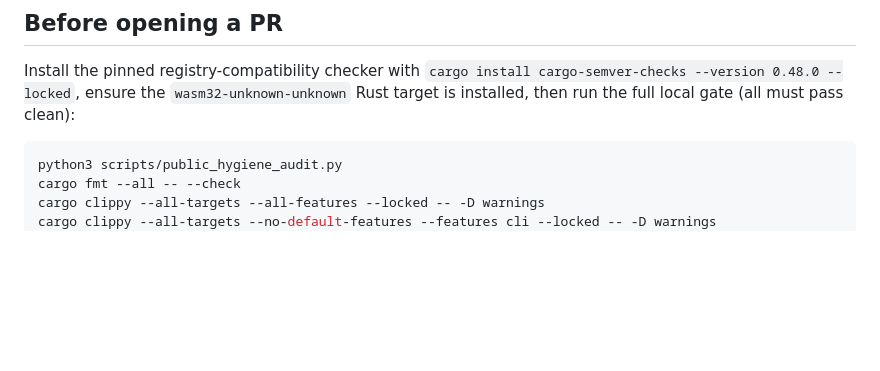
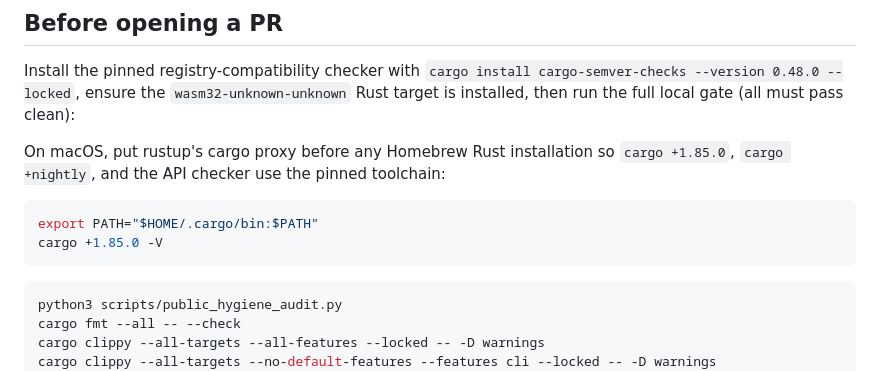
Before and after one commit to HyunjoJung/rxls, a Markdown page: CONTRIBUTING.md, the part around the change. Drawn GitHub-style; blank space fills up the shorter version.

Commit message:
Document rustup-first contributor toolchain

````diff
--- a/CONTRIBUTING.md
+++ b/CONTRIBUTING.md
@@ -30,6 +30,14 @@ Install the pinned registry-compatibility checker with
 `cargo install cargo-semver-checks --version 0.48.0 --locked`, ensure the
 `wasm32-unknown-unknown` Rust target is installed, then run the full local gate
 (all must pass clean):
+
+On macOS, put rustup's cargo proxy before any Homebrew Rust installation so
+`cargo +1.85.0`, `cargo +nightly`, and the API checker use the pinned toolchain:
+
+```sh
+export PATH="$HOME/.cargo/bin:$PATH"
+cargo +1.85.0 -V
+```
 
 ```sh
 python3 scripts/public_hygiene_audit.py
````
